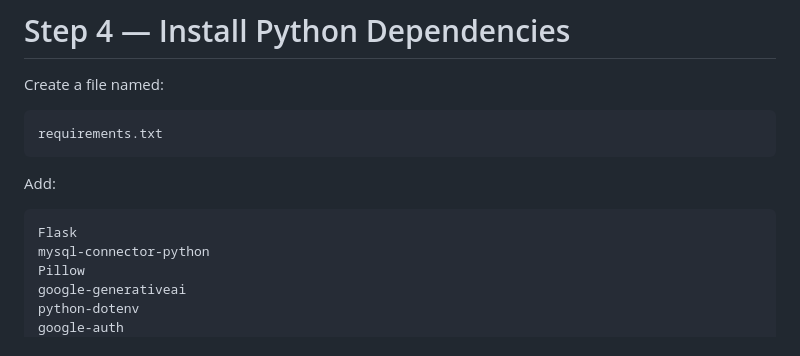
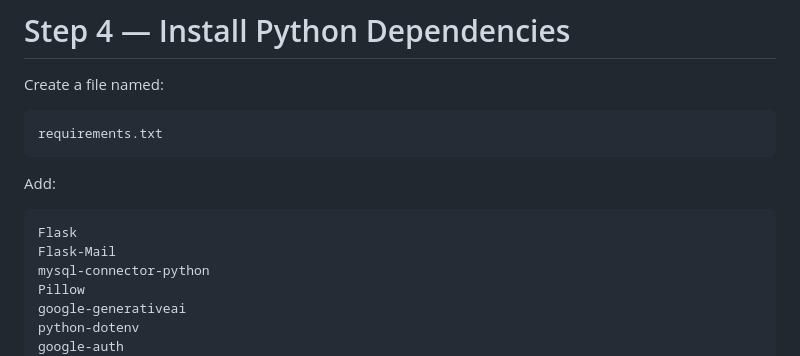
Before and after one commit to devaghanekar23/Vedic-Maths, a Markdown page: README.md, the part around the change. GitHub-like rendering.

````diff
--- a/README.md
+++ b/README.md
@@ -228,6 +228,7 @@ Add:
 
 ```text
 Flask
+Flask-Mail
 mysql-connector-python
 Pillow
 google-generativeai
````
